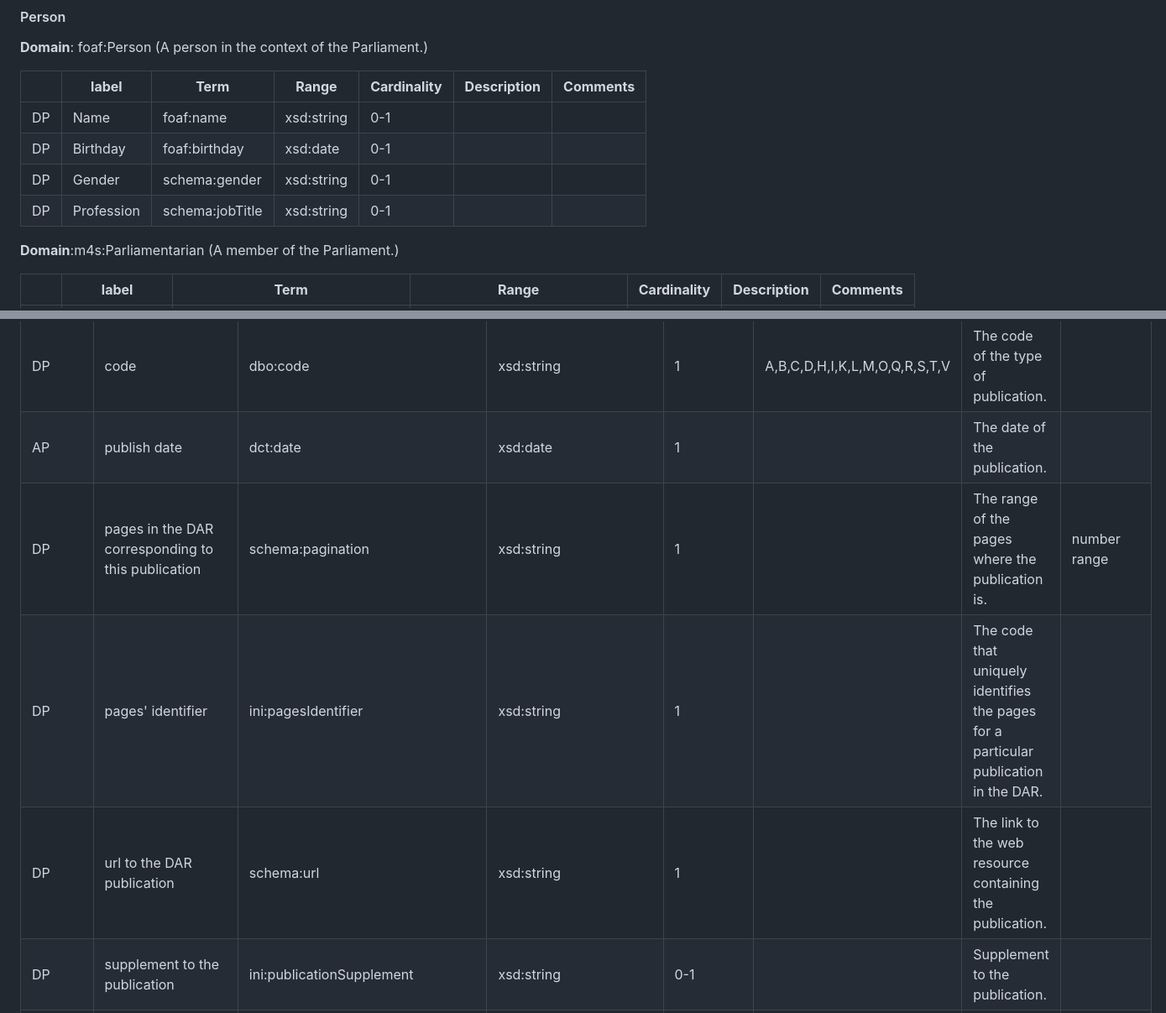
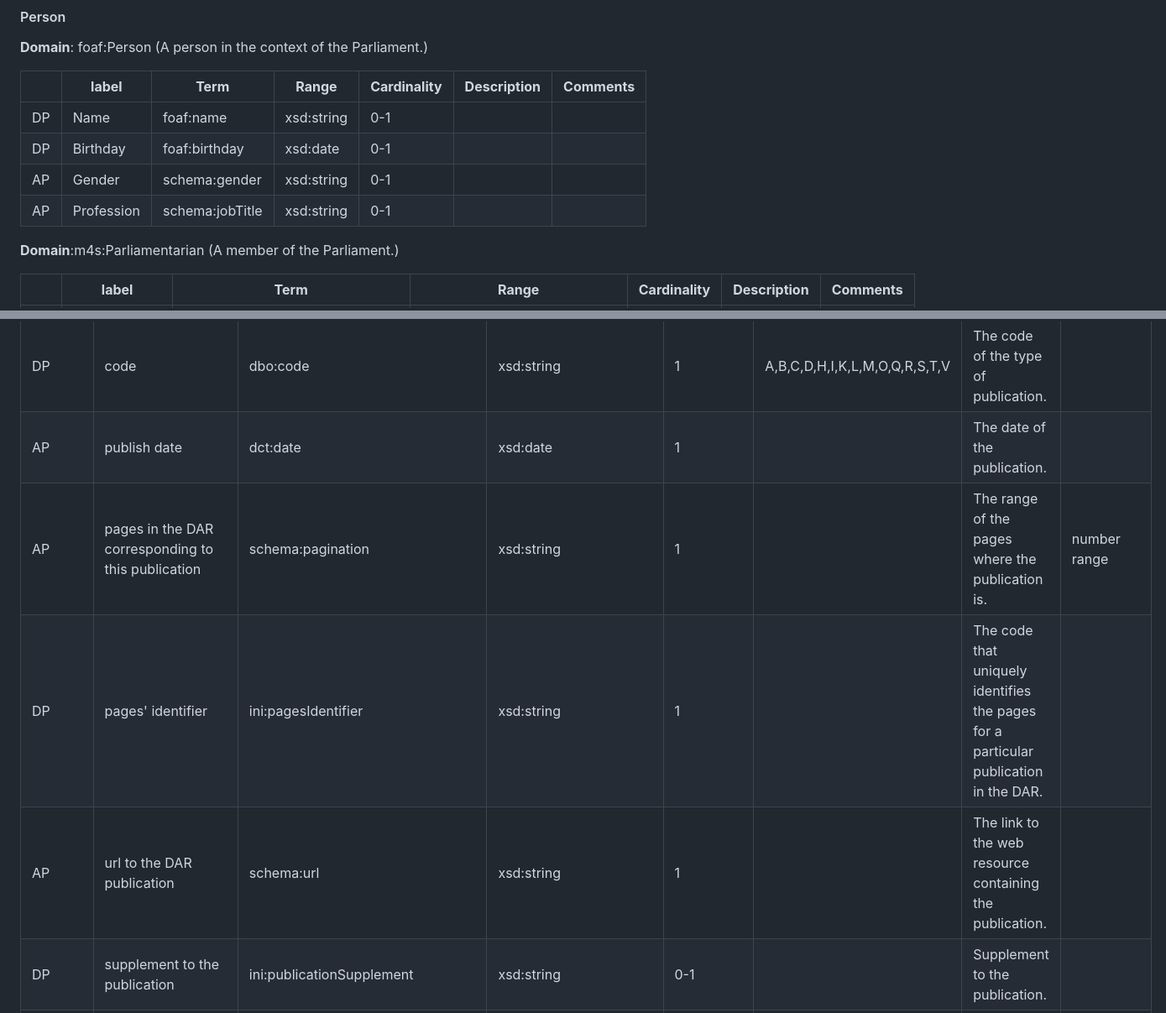
Before and after one commit to politrackpt/ontologies, a Markdown page: OpenDataGOV-AP/readme.md, 2 parts joined by grey strips. Shown at 84% size. Drawn GitHub-style.

Commit message:
Fixed wrong declared types for schema properties

```diff
--- a/OpenDataGOV-AP/readme.md
+++ b/OpenDataGOV-AP/readme.md
@@ -39,8 +39,8 @@ This file presents the OpenDataGOV - AP, a Linked Data Application Profile [1] -
 |----|-----------|----------|-----------|-----------------|-----------------|--------------|
 | DP     | Name      | foaf:name | xsd:string | 0-1 |   | |
 | DP     | Birthday   | foaf:birthday  | xsd:date     | 0-1         |             |   |
-| DP     | Gender   | schema:gender                             | xsd:string   | 0-1         |             |   |
-| DP     | Profession                    | schema:jobTitle                           | xsd:string   | 0-1         |             |   |
+| AP     | Gender   | schema:gender                             | xsd:string   | 0-1         |             |   |
+| AP     | Profession                    | schema:jobTitle                           | xsd:string   | 0-1         |             |   |
 
 **Domain**:m4s:Parliamentarian           (A member of the Parliament.)
 
@@ -247,9 +247,9 @@ This file presents the OpenDataGOV - AP, a Linked Data Application Profile [1] -
 | DP         | number                                             | dbo:number                              | xsd:nonNegativeInteger                                            | 1           |                               | The number of the publication.                                                       |              |
 | DP         | code                                               | dbo:code                                | xsd:string                                                        | 1           | A,B,C,D,H,I,K,L,M,O,Q,R,S,T,V | The code of the type of publication.                                                 |              |
 | AP         | publish date                                       | dct:date                                | xsd:date                                                          | 1           |                               | The date of the publication.                                                         |              |
-| DP         | pages in the DAR corresponding to this publication | schema:pagination                       | xsd:string                                                        | 1           |                               | The range of the pages where the publication is.                                     | number range |
+| AP         | pages in the DAR corresponding to this publication | schema:pagination                       | xsd:string                                                        | 1           |                               | The range of the pages where the publication is.                                     | number range |
 | DP         | pages' identifier                                  | ini:pagesIdentifier                     | xsd:string                                                        | 1           |                               | The code that uniquely identifies the pages for a particular publication in the DAR. |              |
-| DP         | url to the DAR publication                         | schema:url                              | xsd:string                                                        | 1           |                               | The link to the web resource containing the publication.                             |              |
+| AP         | url to the DAR publication                         | schema:url                              | xsd:string                                                        | 1           |                               | The link to the web resource containing the publication.                             |              |
 | DP         | supplement to the publication                      | ini:publicationSupplement               | xsd:string                                                        | 0-1         |                               | Supplement to the publication.                                                       |              |
 | DP         | final page of the supplement                       | ini:publicationSupplementFinalPage      | xsd:string                                                        | 0-1         |                               | Indicates the final page of the supplement                                           |              |
 | DP         | observation                                        | ini:observation                         | xsd:string                                                        | 0-1         |                               | An observation regarding the publication.                                            |              |
```
Also changed, not shown: other parts of OpenDataGOV-AP/readme.md (+4 -4 lines).
